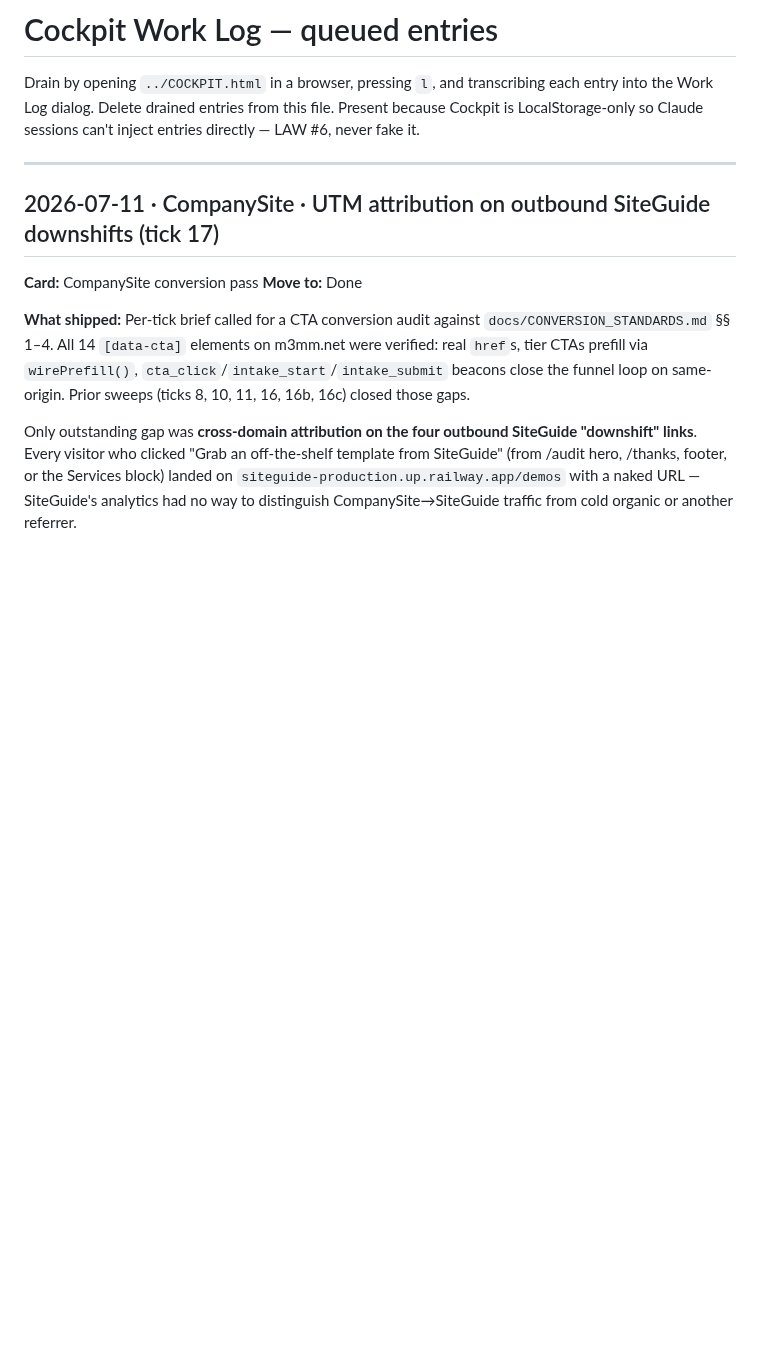
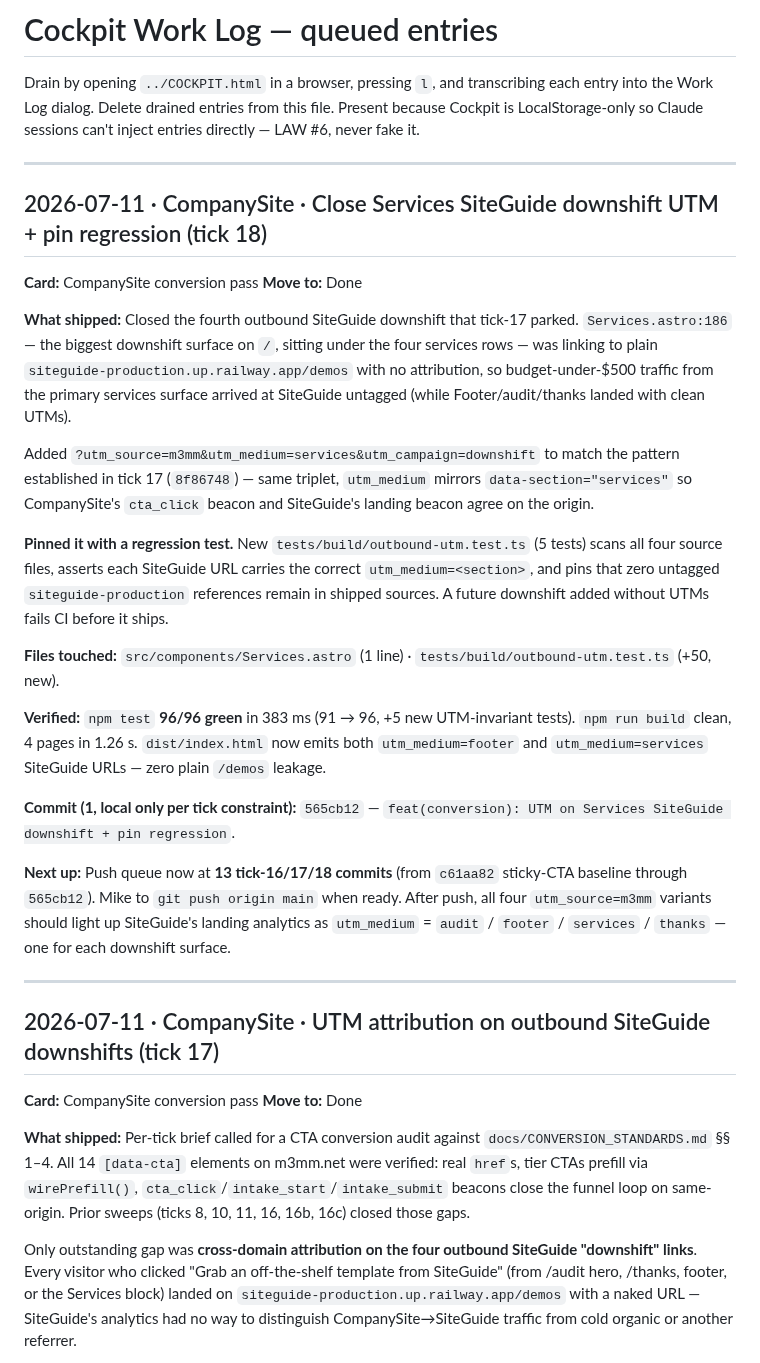
Before and after one commit to murillomartinezmichael/CompanySite, a Markdown page: COCKPIT_QUEUE.md, the part around the change. Rendered like a GitHub page; blank space fills up the shorter version.

Commit message:
docs(cockpit): queue tick-18 Services-UTM close + regression pin
Cockpit is LocalStorage-only so Claude sessions can't inject Work Log
entries directly — LAW #6, never fake it. Queue entry documents the
tick-18 close of the fourth SiteGuide downshift (Services block,
`utm_medium=services`), the new regression test that pins the
invariant, and updates the push queue count 12 -> 13.

Companion to code commit 565cb12.

```diff
--- a/COCKPIT_QUEUE.md
+++ b/COCKPIT_QUEUE.md
@@ -4,6 +4,48 @@ Drain by opening `../COCKPIT.html` in a browser, pressing `l`, and
 transcribing each entry into the Work Log dialog. Delete drained
 entries from this file. Present because Cockpit is LocalStorage-only
 so Claude sessions can't inject entries directly — LAW #6, never fake it.
+
+---
+
+## 2026-07-11 · CompanySite · Close Services SiteGuide downshift UTM + pin regression (tick 18)
+
+**Card:** CompanySite conversion pass
+**Move to:** Done
+
+**What shipped:** Closed the fourth outbound SiteGuide downshift that tick-17
+parked. `Services.astro:186` — the biggest downshift surface on `/`, sitting
+under the four services rows — was linking to plain
+`siteguide-production.up.railway.app/demos` with no attribution, so
+budget-under-$500 traffic from the primary services surface arrived at
+SiteGuide untagged (while Footer/audit/thanks landed with clean UTMs).
+
+Added `?utm_source=m3mm&utm_medium=services&utm_campaign=downshift` to match
+the pattern established in tick 17 (`8f86748`) — same triplet, `utm_medium`
+mirrors `data-section="services"` so CompanySite's `cta_click` beacon and
+SiteGuide's landing beacon agree on the origin.
+
+**Pinned it with a regression test.** New `tests/build/outbound-utm.test.ts`
+(5 tests) scans all four source files, asserts each SiteGuide URL carries
+the correct `utm_medium=<section>`, and pins that zero untagged
+`siteguide-production` references remain in shipped sources. A future
+downshift added without UTMs fails CI before it ships.
+
+**Files touched:** `src/components/Services.astro` (1 line) ·
+`tests/build/outbound-utm.test.ts` (+50, new).
+
+**Verified:** `npm test` **96/96 green** in 383 ms (91 → 96, +5 new
+UTM-invariant tests). `npm run build` clean, 4 pages in 1.26 s.
+`dist/index.html` now emits both `utm_medium=footer` and `utm_medium=services`
+SiteGuide URLs — zero plain `/demos` leakage.
+
+**Commit (1, local only per tick constraint):** `565cb12` —
+`feat(conversion): UTM on Services SiteGuide downshift + pin regression`.
+
+**Next up:** Push queue now at **13 tick-16/17/18 commits** (from `c61aa82`
+sticky-CTA baseline through `565cb12`). Mike to `git push origin main` when
+ready. After push, all four `utm_source=m3mm` variants should light up
+SiteGuide's landing analytics as `utm_medium` = `audit` / `footer` /
+`services` / `thanks` — one for each downshift surface.
 
 ---
 
```
Also changed, not shown: TODO.md (+12 -1 lines).
